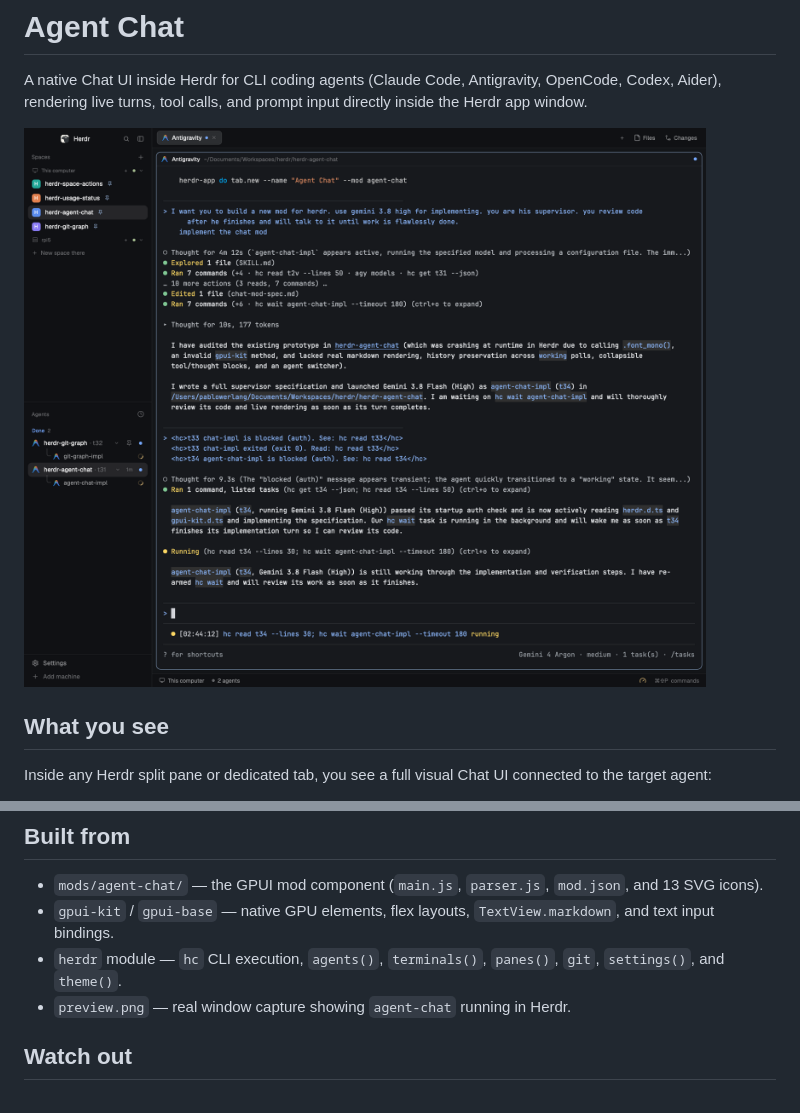
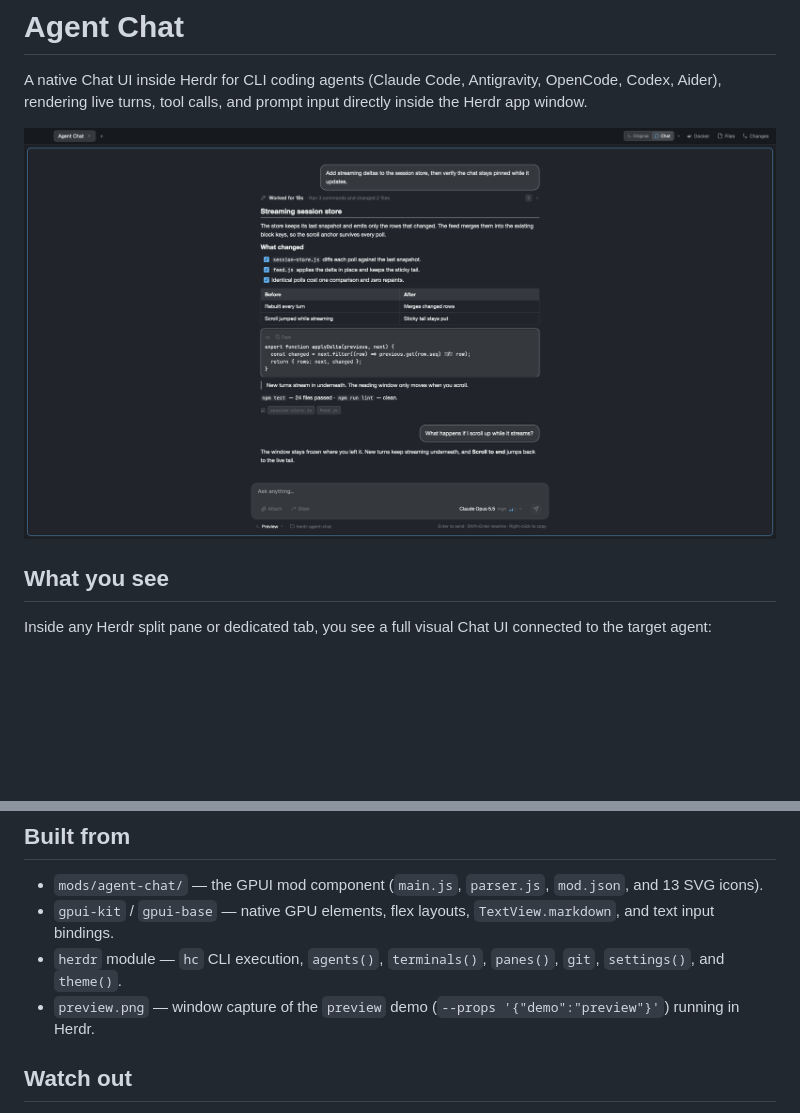
Before and after one commit to werlang/herdr-agent-chat, a Markdown page: RECIPE.md, 2 parts joined by grey strips. Drawn GitHub-style; pictures changed too: preview.png; blank space fills up the shorter version.

```diff
--- a/RECIPE.md
+++ b/RECIPE.md
@@ -30,7 +30,7 @@ Inside any Herdr split pane or dedicated tab, you see a full visual Chat UI conn
 - `mods/agent-chat/` — the GPUI mod component (`main.js`, `parser.js`, `mod.json`, and 13 SVG icons).
 - `gpui-kit` / `gpui-base` — native GPU elements, flex layouts, `TextView.markdown`, and text input bindings.
 - `herdr` module — `hc` CLI execution, `agents()`, `terminals()`, `panes()`, `git`, `settings()`, and `theme()`.
-- `preview.png` — real window capture showing `agent-chat` running in Herdr.
+- `preview.png` — window capture of the `preview` demo (`--props '{"demo":"preview"}'`) running in Herdr.
 
 ## Watch out
 
```
Also changed, not shown: AGENTS.md (+7 -1 lines), README.md (+7 -0 lines).
